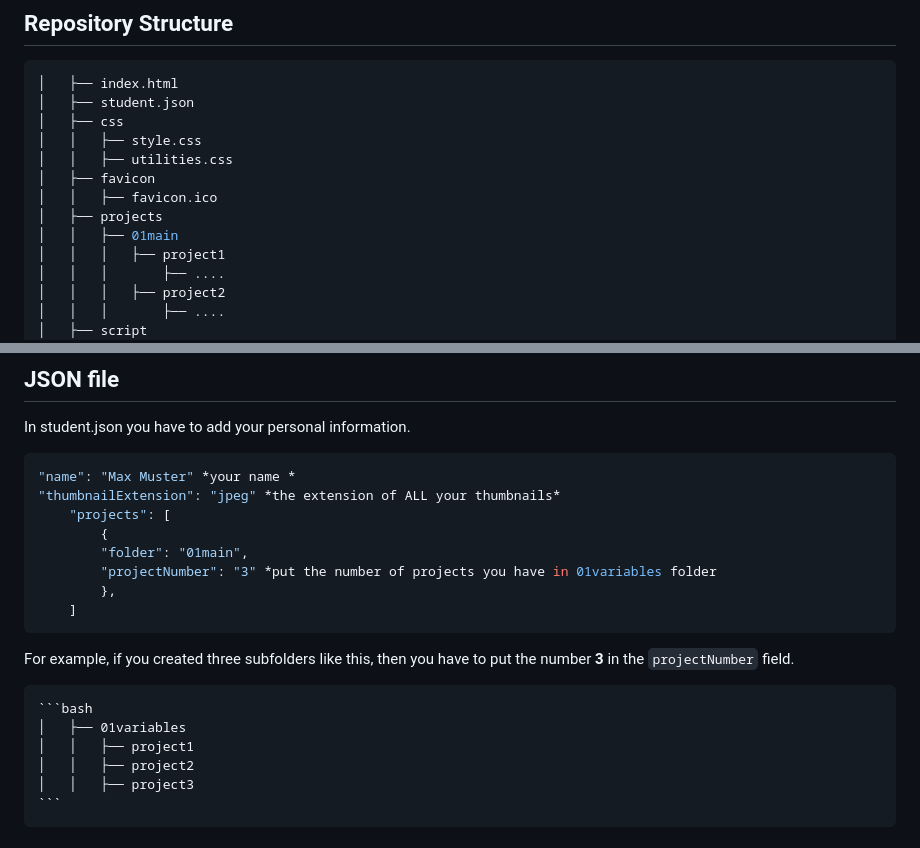
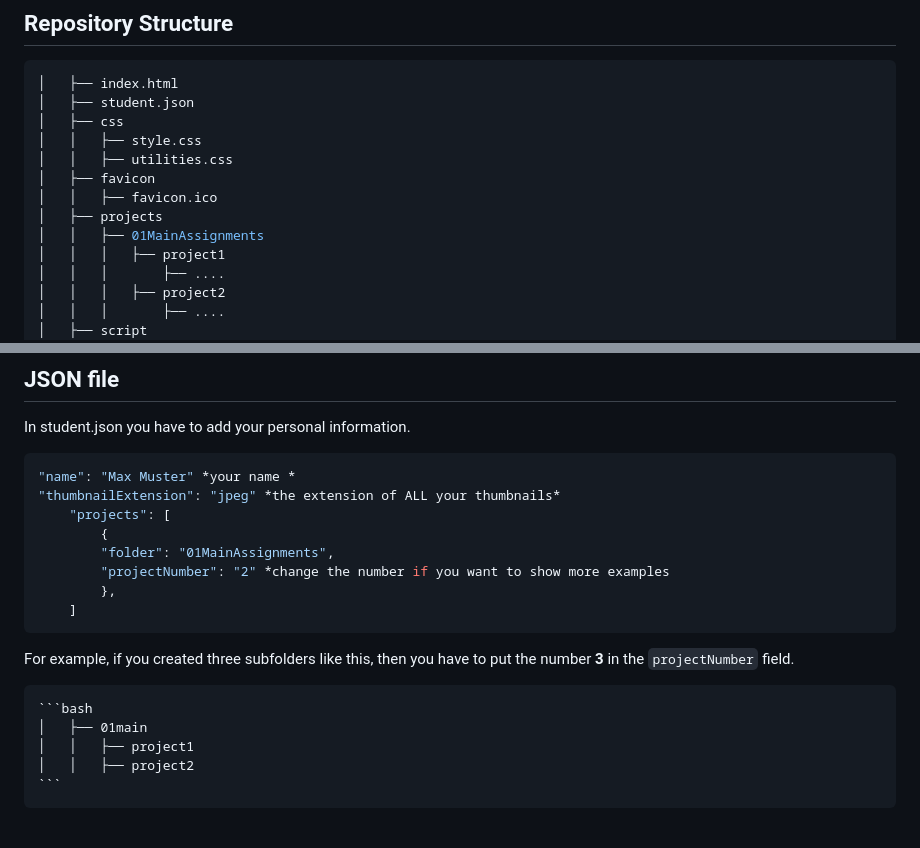
Before and after one commit to IAD-ZHDK/Creative-Coding-Portfolio, a Markdown page: README.md, 2 parts joined by grey strips. Rendered like a GitHub page.

````diff
--- a/README.md
+++ b/README.md
@@ -24,7 +24,7 @@ Please refer to the following instructions in order to set up your portfolio pag
 │   ├── favicon
 │   │   ├── favicon.ico
 │   ├── projects
-│   │   ├── 01main
+│   │   ├── 01MainAssignments
 │   │   │   ├── project1
 │   │   │       ├── ....
 │   │   │   ├── project2
@@ -55,8 +55,8 @@ In student.json you have to add your personal information.
 "thumbnailExtension": "jpeg" *the extension of ALL your thumbnails*
     "projects": [
         {
-        "folder": "01main",
-        "projectNumber": "3" *put the number of projects you have in 01variables folder
+        "folder": "01MainAssignments",
+        "projectNumber": "2" *change the number if you want to show more examples
         },
     ]
 ```
@@ -64,10 +64,9 @@ In student.json you have to add your personal information.
 For example, if you created three subfolders like this, then you have to put the number **3** in the `projectNumber` field.
 
     ```bash
-    │   ├── 01variables
+    │   ├── 01main
     │   │   ├── project1
     │   │   ├── project2
-    │   │   ├── project3
     ```
 
 <div align="center">
````
